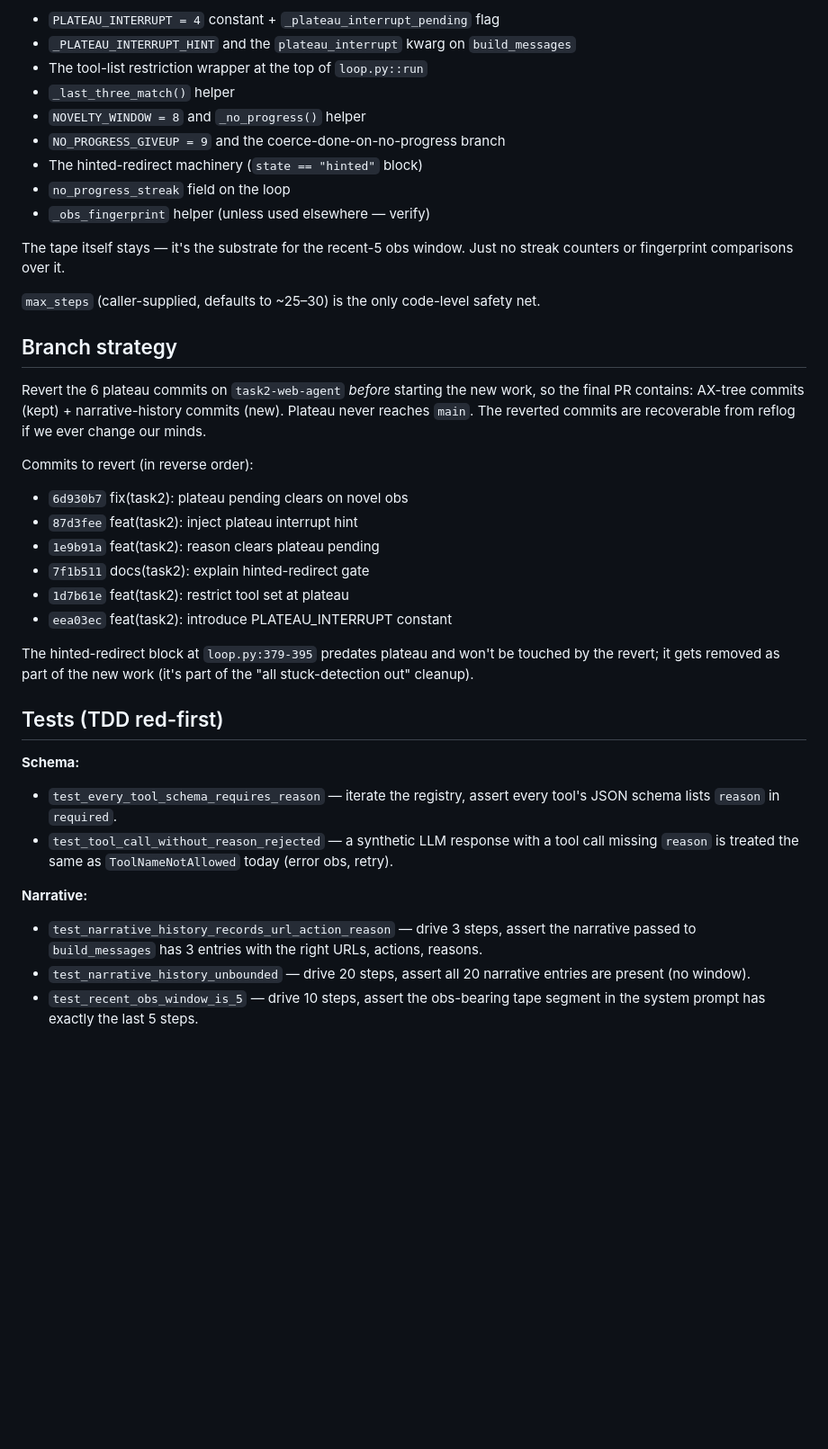
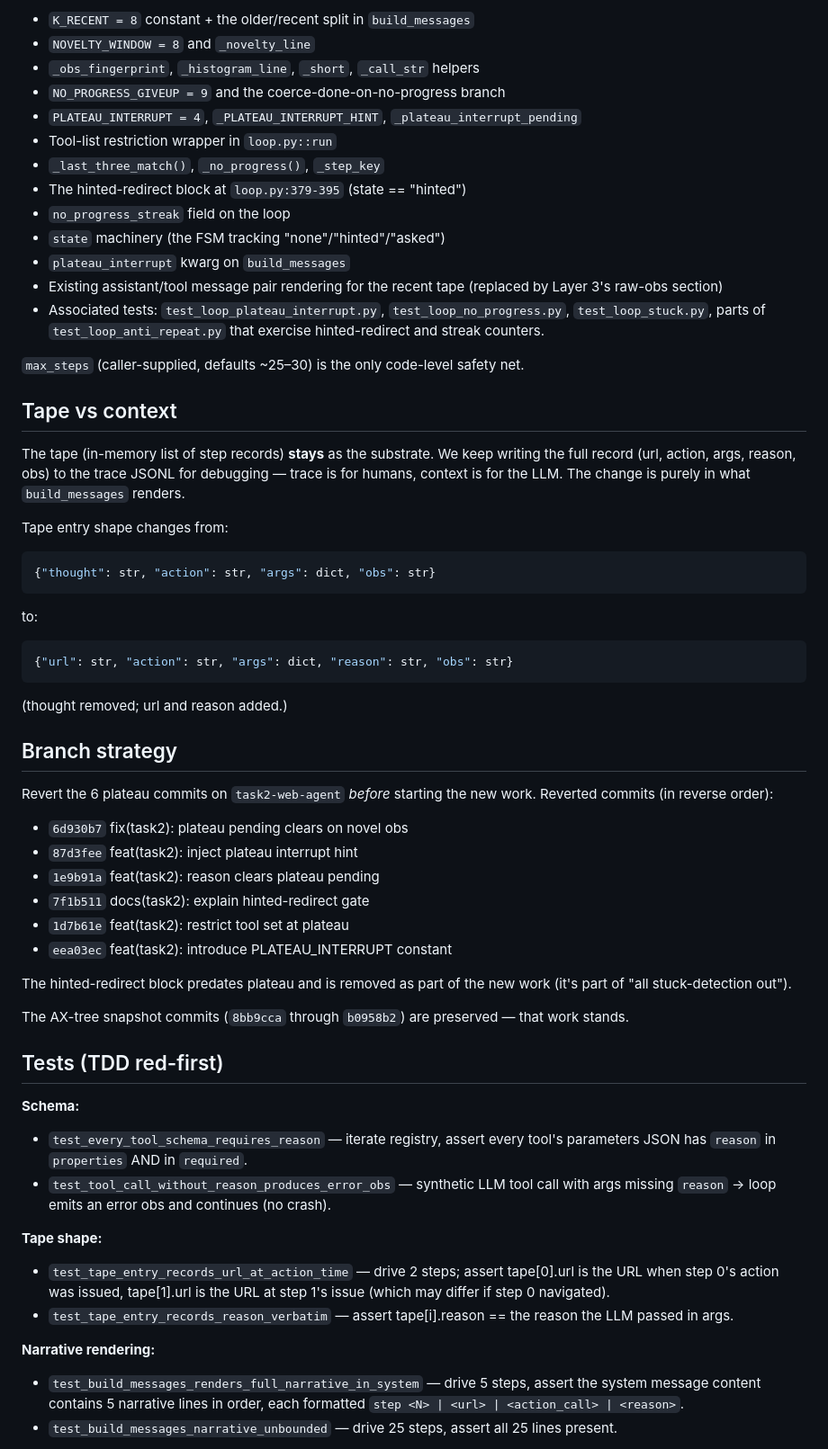
Before and after one commit to pinnerwt/v_coding_test2, a Markdown page: docs/plans/2026-05-03-narrative-history-design.md, the part around one of its changes. Shown at 90% size. Drawn GitHub-style; blank space fills up the shorter version.

````diff
--- a/docs/plans/2026-05-03-narrative-history-design.md
+++ b/docs/plans/2026-05-03-narrative-history-design.md
@@ -75,27 +98,48 @@ All of these go away with this PR:
 
-- `PLATEAU_INTERRUPT = 4` constant + `_plateau_interrupt_pending` flag
-- `_PLATEAU_INTERRUPT_HINT` and the `plateau_interrupt` kwarg on `build_messages`
-- The tool-list restriction wrapper at the top of `loop.py::run`
-- `_last_three_match()` helper
-- `NOVELTY_WINDOW = 8` and `_no_progress()` helper
+- `K_RECENT = 8` constant + the older/recent split in `build_messages`
+- `NOVELTY_WINDOW = 8` and `_novelty_line`
+- `_obs_fingerprint`, `_histogram_line`, `_short`, `_call_str` helpers
 - `NO_PROGRESS_GIVEUP = 9` and the coerce-done-on-no-progress branch
-- The hinted-redirect machinery (`state == "hinted"` block)
+- `PLATEAU_INTERRUPT = 4`, `_PLATEAU_INTERRUPT_HINT`, `_plateau_interrupt_pending`
+- Tool-list restriction wrapper in `loop.py::run`
+- `_last_three_match()`, `_no_progress()`, `_step_key`
+- The hinted-redirect block at `loop.py:379-395` (state == "hinted")
 - `no_progress_streak` field on the loop
-- `_obs_fingerprint` helper (unless used elsewhere — verify)
+- `state` machinery (the FSM tracking "none"/"hinted"/"asked")
+- `plateau_interrupt` kwarg on `build_messages`
+- Existing assistant/tool message pair rendering for the recent tape (replaced by
+  Layer 3's raw-obs section)
+- Associated tests: `test_loop_plateau_interrupt.py`, `test_loop_no_progress.py`,
+  `test_loop_stuck.py`, parts of `test_loop_anti_repeat.py` that exercise hinted-redirect
+  and streak counters.
 
-The tape itself stays — it's the substrate for the recent-5 obs window. Just no streak
-counters or fingerprint comparisons over it.
+`max_steps` (caller-supplied, defaults ~25–30) is the only code-level safety net.
 
-`max_steps` (caller-supplied, defaults to ~25–30) is the only code-level safety net.
+## Tape vs context
+
+The tape (in-memory list of step records) **stays** as the substrate. We keep writing the
+full record (url, action, args, reason, obs) to the trace JSONL for debugging — trace is for
+humans, context is for the LLM. The change is purely in what `build_messages` renders.
+
+Tape entry shape changes from:
+
+```python
+{"thought": str, "action": str, "args": dict, "obs": str}
+```
+
+to:
+
+```python
+{"url": str, "action": str, "args": dict, "reason": str, "obs": str}
+```
+
+(thought removed; url and reason added.)
 
 ## Branch strategy
 
-Revert the 6 plateau commits on `task2-web-agent` *before* starting the new work, so the
-final PR contains: AX-tree commits (kept) + narrative-history commits (new). Plateau never
-reaches `main`. The reverted commits are recoverable from reflog if we ever change our
-minds.
+Revert the 6 plateau commits on `task2-web-agent` *before* starting the new work.
+Reverted commits (in reverse order):
 
-Commits to revert (in reverse order):
 - `6d930b7` fix(task2): plateau pending clears on novel obs
 - `87d3fee` feat(task2): inject plateau interrupt hint
 - `1e9b91a` feat(task2): reason clears plateau pending
@@ -103,24 +147,34 @@ Commits to revert (in reverse order):
 - `1d7b61e` feat(task2): restrict tool set at plateau
 - `eea03ec` feat(task2): introduce PLATEAU_INTERRUPT constant
 
-The hinted-redirect block at `loop.py:379-395` predates plateau and won't be touched by the
-revert; it gets removed as part of the new work (it's part of the "all stuck-detection out"
-cleanup).
+The hinted-redirect block predates plateau and is removed as part of the new work
+(it's part of "all stuck-detection out").
+
+The AX-tree snapshot commits (`8bb9cca` through `b0958b2`) are preserved — that work
+stands.
 
 ## Tests (TDD red-first)
 
 **Schema:**
 
-- `test_every_tool_schema_requires_reason` — iterate the registry, assert every tool's
-  JSON schema lists `reason` in `required`.
-- `test_tool_call_without_reason_rejected` — a synthetic LLM response with a tool call
-  missing `reason` is treated the same as `ToolNameNotAllowed` today (error obs, retry).
+- `test_every_tool_schema_requires_reason` — iterate registry, assert every tool's
+  parameters JSON has `reason` in `properties` AND in `required`.
+- `test_tool_call_without_reason_produces_error_obs` — synthetic LLM tool call with
+  args missing `reason` → loop emits an error obs and continues (no crash).
 
-**Narrative:**
+**Tape shape:**
 
-- `test_narrative_history_records_url_action_reason` — drive 3 steps, assert the narrative
-  passed to `build_messages` has 3 entries with the right URLs, actions, reasons.
-- `test_narrative_history_unbounded` — drive 20 steps, assert all 20 narrative entries are
-  present (no window).
-- `test_recent_obs_window_is_5` — drive 10 steps, assert the obs-bearing tape segment in
-  the system prompt has exactly the last 5 steps.
+- `test_tape_entry_records_url_at_action_time` — drive 2 steps; assert tape[0].url
+  is the URL when step 0's action was issued, tape[1].url is the URL at step 1's
+  issue (which may differ if step 0 navigated).
+- `test_tape_entry_records_reason_verbatim` — assert tape[i].reason == the reason
+  the LLM passed in args.
+
+**Narrative rendering:**
+
+- `test_build_messages_renders_full_narrative_in_system` — drive 5 steps, assert
+  the system message content contains 5 narrative lines in order, each formatted
+  `step <N> | <url> | <action_call> | <reason>`.
+- `test_build_messages_narrative_unbounded` — drive 25 steps, assert all 25 lines
+  present.
+
````
Also changed, not shown: other parts of docs/plans/2026-05-03-narrative-history-design.md (+101 -59 lines).
